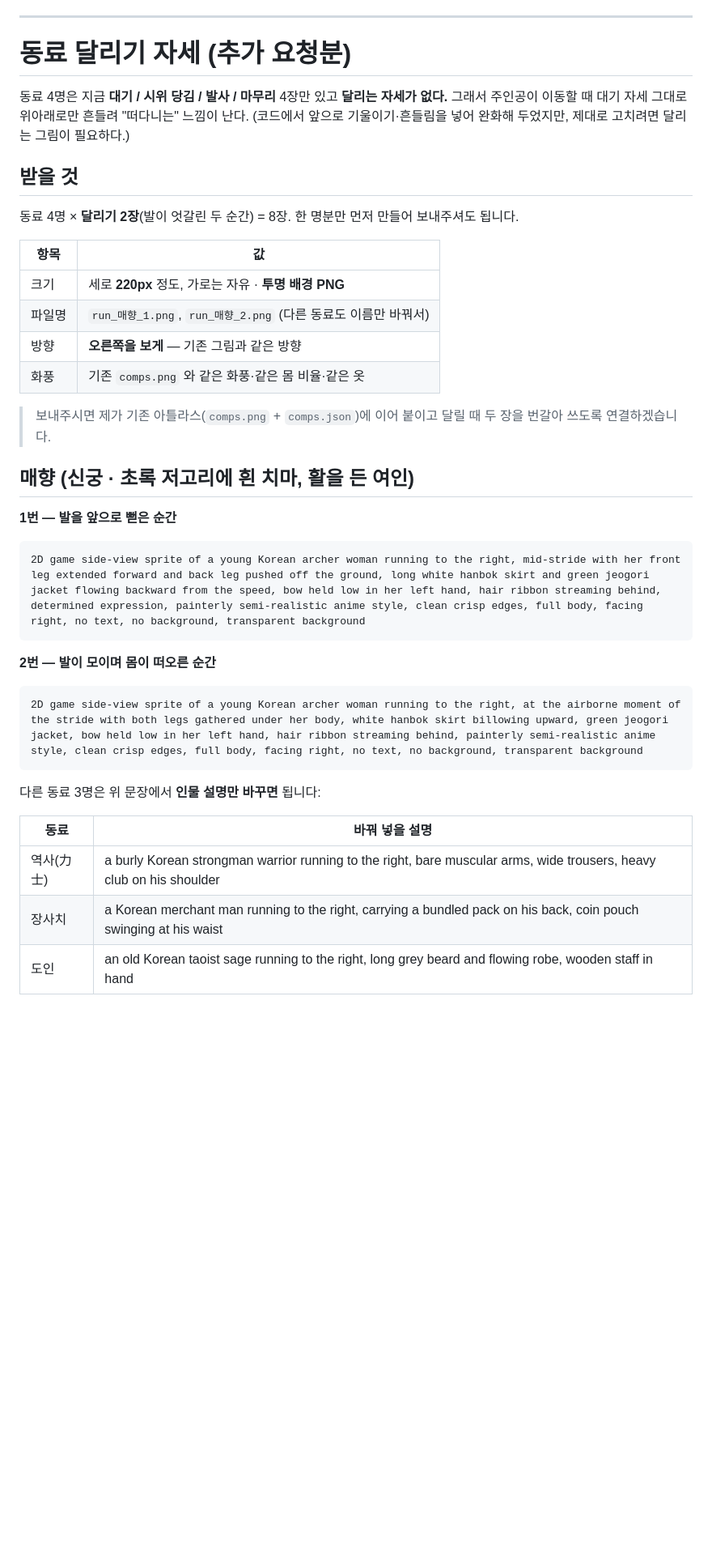
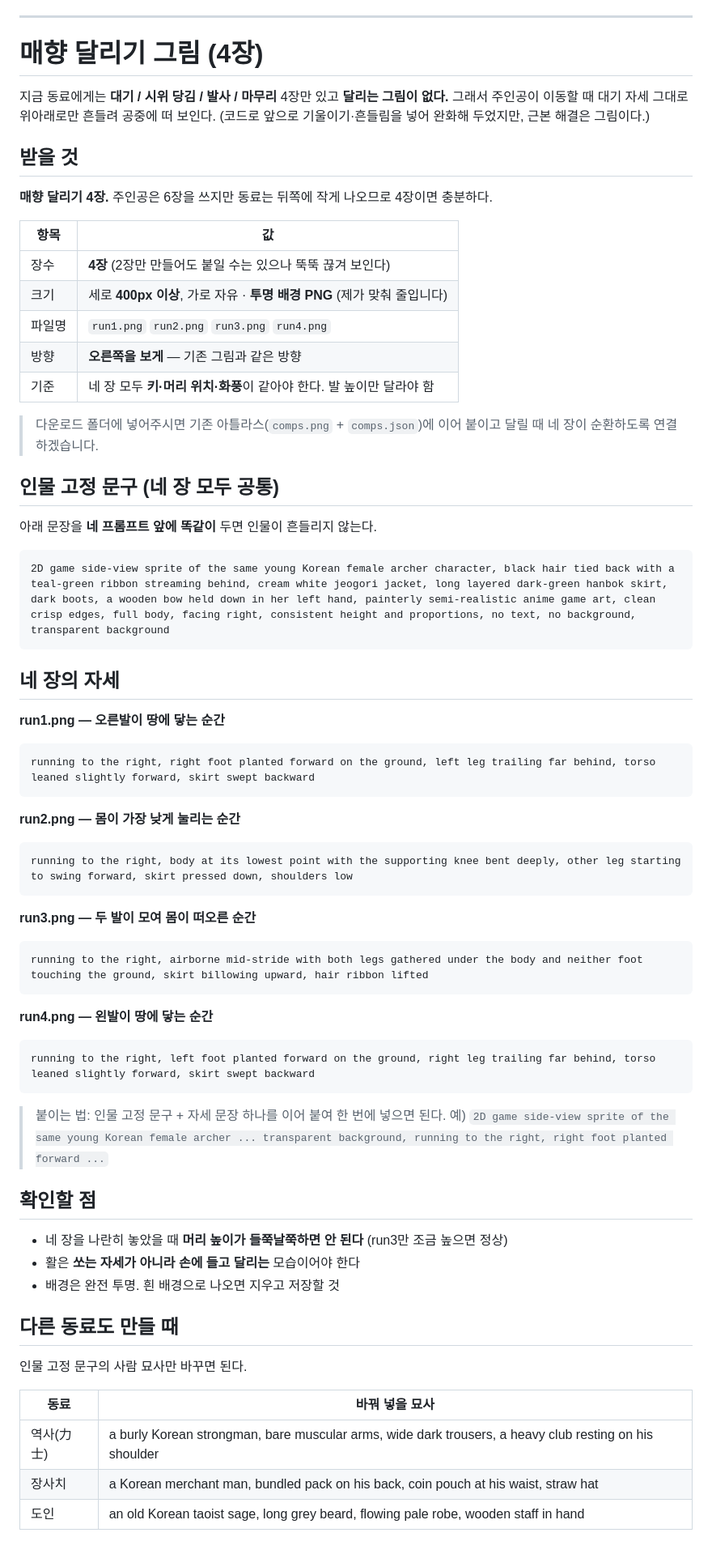
Before and after one commit to lcyking0923/idlegame, a Markdown page: docs/UI-원화-프롬프트.md, the part around the change. Shown at 81% size. GitHub-like rendering; blank space fills up the shorter version.

Commit message:
매향 달리기 프롬프트를 4장 기준으로 정리 (인물 고정 문구 + 자세 4종)

````diff
--- a/docs/UI-원화-프롬프트.md
+++ b/docs/UI-원화-프롬프트.md
@@ -111,43 +111,72 @@ circular game HUD button base, dark bronze medallion ring with braided rope text
 
 ---
 
-# 동료 달리기 자세 (추가 요청분)
+# 매향 달리기 그림 (4장)
 
-동료 4명은 지금 **대기 / 시위 당김 / 발사 / 마무리** 4장만 있고 **달리는 자세가 없다.**
-그래서 주인공이 이동할 때 대기 자세 그대로 위아래로만 흔들려 "떠다니는" 느낌이 난다.
-(코드에서 앞으로 기울이기·흔들림을 넣어 완화해 두었지만, 제대로 고치려면 달리는 그림이 필요하다.)
+지금 동료에게는 **대기 / 시위 당김 / 발사 / 마무리** 4장만 있고 **달리는 그림이 없다.**
+그래서 주인공이 이동할 때 대기 자세 그대로 위아래로만 흔들려 공중에 떠 보인다.
+(코드로 앞으로 기울이기·흔들림을 넣어 완화해 두었지만, 근본 해결은 그림이다.)
 
 ## 받을 것
 
-동료 4명 × **달리기 2장**(발이 엇갈린 두 순간) = 8장.
-한 명분만 먼저 만들어 보내주셔도 됩니다.
+**매향 달리기 4장.** 주인공은 6장을 쓰지만 동료는 뒤쪽에 작게 나오므로 4장이면 충분하다.
 
 | 항목 | 값 |
 |------|-----|
-| 크기 | 세로 **220px** 정도, 가로는 자유 · **투명 배경 PNG** |
-| 파일명 | `run_매향_1.png`, `run_매향_2.png` (다른 동료도 이름만 바꿔서) |
+| 장수 | **4장** (2장만 만들어도 붙일 수는 있으나 뚝뚝 끊겨 보인다) |
+| 크기 | 세로 **400px 이상**, 가로 자유 · **투명 배경 PNG** (제가 맞춰 줄입니다) |
+| 파일명 | `run1.png` `run2.png` `run3.png` `run4.png` |
 | 방향 | **오른쪽을 보게** — 기존 그림과 같은 방향 |
-| 화풍 | 기존 `comps.png` 와 같은 화풍·같은 몸 비율·같은 옷 |
+| 기준 | 네 장 모두 **키·머리 위치·화풍**이 같아야 한다. 발 높이만 달라야 함 |
 
-> 보내주시면 제가 기존 아틀라스(`comps.png` + `comps.json`)에 이어 붙이고
-> 달릴 때 두 장을 번갈아 쓰도록 연결하겠습니다.
+> 다운로드 폴더에 넣어주시면 기존 아틀라스(`comps.png` + `comps.json`)에 이어 붙이고
+> 달릴 때 네 장이 순환하도록 연결하겠습니다.
 
-## 매향 (신궁 · 초록 저고리에 흰 치마, 활을 든 여인)
+## 인물 고정 문구 (네 장 모두 공통)
 
-**1번 — 발을 앞으로 뻗은 순간**
+아래 문장을 **네 프롬프트 앞에 똑같이** 두면 인물이 흔들리지 않는다.
+
 ```
-2D game side-view sprite of a young Korean archer woman running to the right, mid-stride with her front leg extended forward and back leg pushed off the ground, long white hanbok skirt and green jeogori jacket flowing backward from the speed, bow held low in her left hand, hair ribbon streaming behind, determined expression, painterly semi-realistic anime style, clean crisp edges, full body, facing right, no text, no background, transparent background
+2D game side-view sprite of the same young Korean female archer character, black hair tied back with a teal-green ribbon streaming behind, cream white jeogori jacket, long layered dark-green hanbok skirt, dark boots, a wooden bow held down in her left hand, painterly semi-realistic anime game art, clean crisp edges, full body, facing right, consistent height and proportions, no text, no background, transparent background
 ```
 
-**2번 — 발이 모이며 몸이 떠오른 순간**
+## 네 장의 자세
+
+**run1.png — 오른발이 땅에 닿는 순간**
 ```
-2D game side-view sprite of a young Korean archer woman running to the right, at the airborne moment of the stride with both legs gathered under her body, white hanbok skirt billowing upward, green jeogori jacket, bow held low in her left hand, hair ribbon streaming behind, painterly semi-realistic anime style, clean crisp edges, full body, facing right, no text, no background, transparent background
+running to the right, right foot planted forward on the ground, left leg trailing far behind, torso leaned slightly forward, skirt swept backward
 ```
 
-다른 동료 3명은 위 문장에서 **인물 설명만 바꾸면** 됩니다:
+**run2.png — 몸이 가장 낮게 눌리는 순간**
+```
+running to the right, body at its lowest point with the supporting knee bent deeply, other leg starting to swing forward, skirt pressed down, shoulders low
+```
 
-| 동료 | 바꿔 넣을 설명 |
+**run3.png — 두 발이 모여 몸이 떠오른 순간**
+```
+running to the right, airborne mid-stride with both legs gathered under the body and neither foot touching the ground, skirt billowing upward, hair ribbon lifted
+```
+
+**run4.png — 왼발이 땅에 닿는 순간**
+```
+running to the right, left foot planted forward on the ground, right leg trailing far behind, torso leaned slightly forward, skirt swept backward
+```
+
+> 붙이는 법: 인물 고정 문구 + 자세 문장 하나를 이어 붙여 한 번에 넣으면 된다.
+> 예) `2D game side-view sprite of the same young Korean female archer ... transparent background, running to the right, right foot planted forward ...`
+
+## 확인할 점
+
+- 네 장을 나란히 놓았을 때 **머리 높이가 들쭉날쭉하면 안 된다** (run3만 조금 높으면 정상)
+- 활은 **쏘는 자세가 아니라 손에 들고 달리는** 모습이어야 한다
+- 배경은 완전 투명. 흰 배경으로 나오면 지우고 저장할 것
+
+## 다른 동료도 만들 때
+
+인물 고정 문구의 사람 묘사만 바꾸면 된다.
+
+| 동료 | 바꿔 넣을 묘사 |
 |------|----------------|
-| 역사(力士) | a burly Korean strongman warrior running to the right, bare muscular arms, wide trousers, heavy club on his shoulder |
-| 장사치 | a Korean merchant man running to the right, carrying a bundled pack on his back, coin pouch swinging at his waist |
-| 도인 | an old Korean taoist sage running to the right, long grey beard and flowing robe, wooden staff in hand |
+| 역사(力士) | a burly Korean strongman, bare muscular arms, wide dark trousers, a heavy club resting on his shoulder |
+| 장사치 | a Korean merchant man, bundled pack on his back, coin pouch at his waist, straw hat |
+| 도인 | an old Korean taoist sage, long grey beard, flowing pale robe, wooden staff in hand |
````
